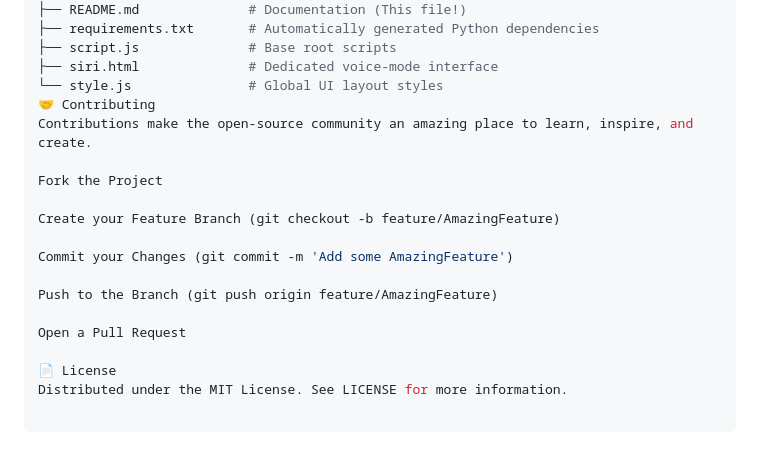
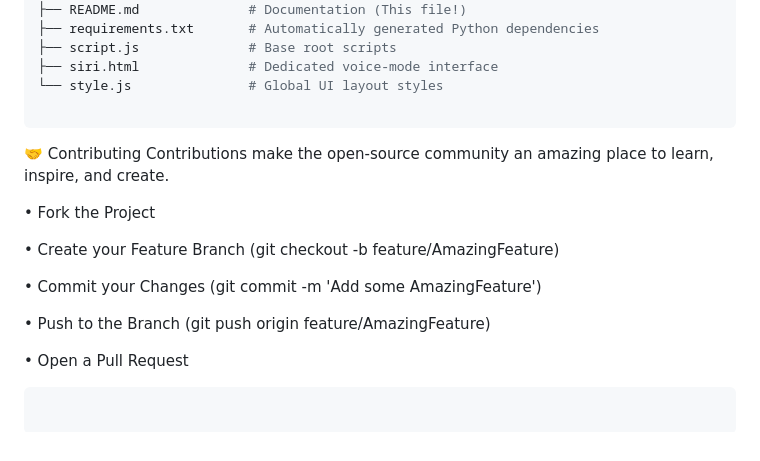
Before and after one commit to chzaeem47/Jarvis-Ai-Assistant, a Markdown page: README.md, the part around the change. GitHub-like rendering.

````diff
--- a/README.md
+++ b/README.md
@@ -108,18 +108,19 @@ Plaintext
 ├── script.js              # Base root scripts
 ├── siri.html              # Dedicated voice-mode interface
 └── style.js               # Global UI layout styles
+
+```
 🤝 Contributing
 Contributions make the open-source community an amazing place to learn, inspire, and create.
 
-Fork the Project
+• Fork the Project
 
-Create your Feature Branch (git checkout -b feature/AmazingFeature)
+• Create your Feature Branch (git checkout -b feature/AmazingFeature)
 
-Commit your Changes (git commit -m 'Add some AmazingFeature')
+• Commit your Changes (git commit -m 'Add some AmazingFeature')
 
-Push to the Branch (git push origin feature/AmazingFeature)
+• Push to the Branch (git push origin feature/AmazingFeature)
 
-Open a Pull Request
+• Open a Pull Request
 
-📄 License
-Distributed under the MIT License. See LICENSE for more information.
+```
````
